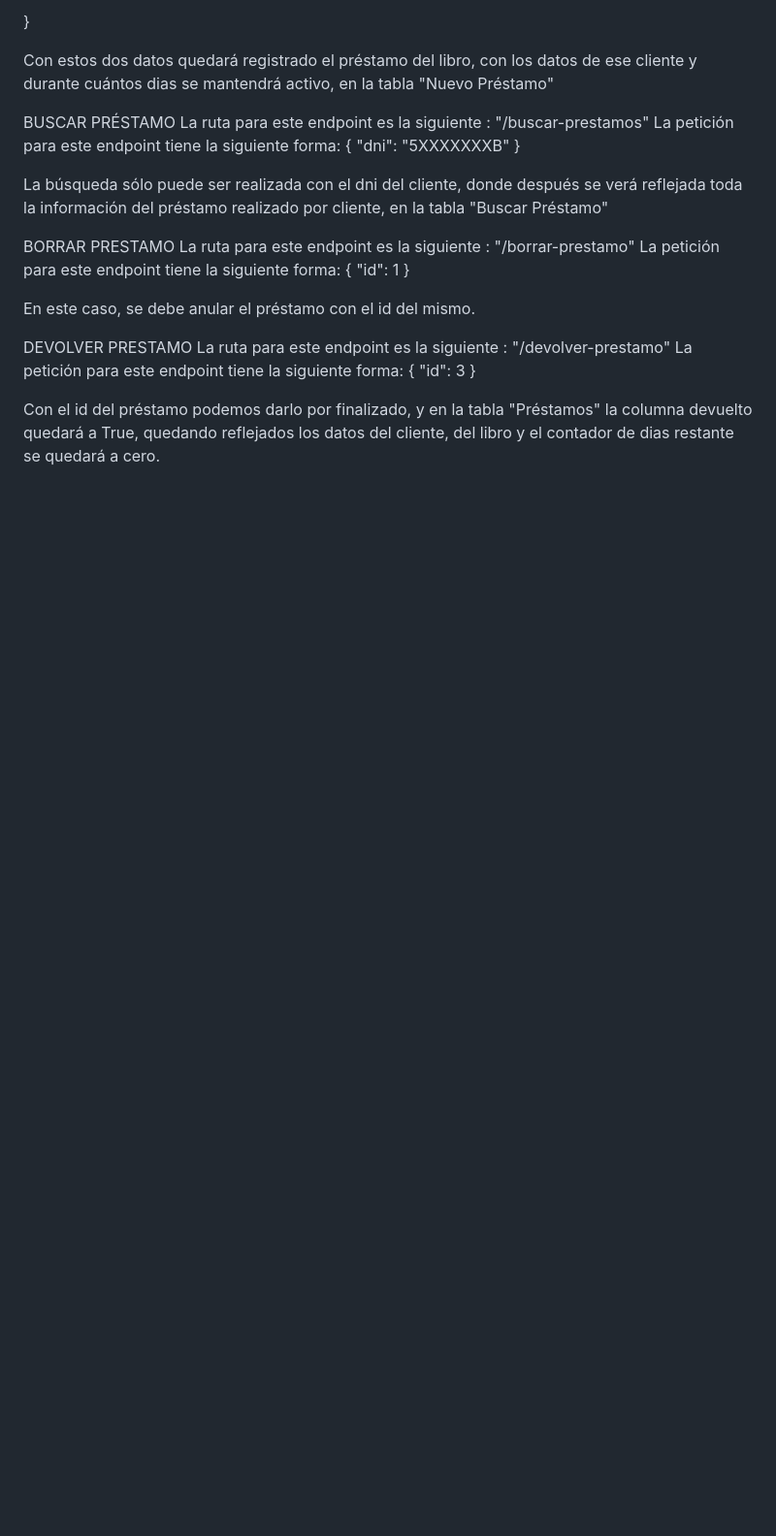
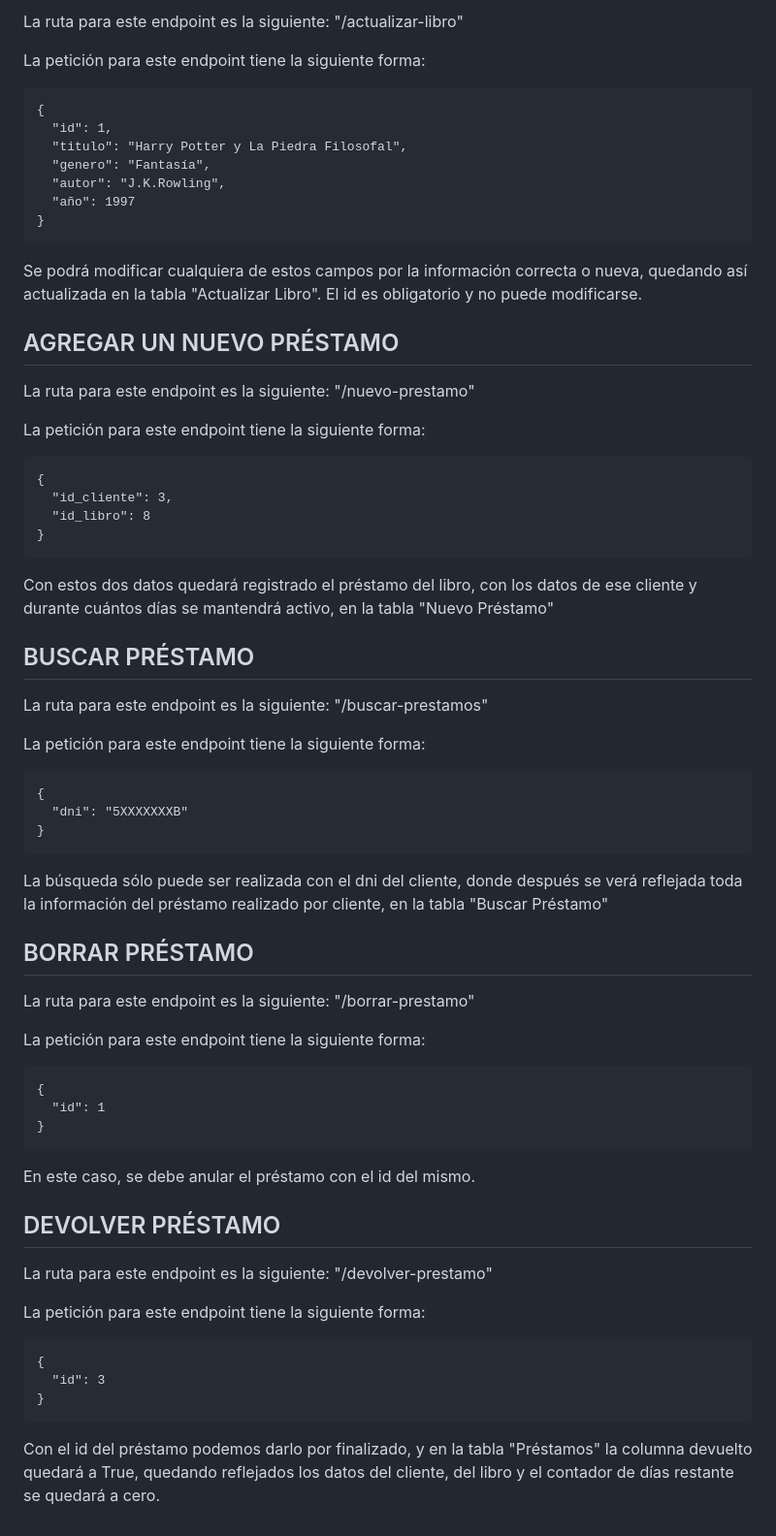
Before and after one commit to ErikaLadyRock1990/Proyecto_final, a Markdown page: readme.md, the part around one of its changes. Shown at 97% size. Drawn GitHub-style; blank space fills up the shorter version.

```diff
--- a/readme.md
+++ b/readme.md
@@ -142,34 +136,57 @@ La petición para este endpoint tiene la siguiente forma:
 
-}
+<p>La ruta para este endpoint es la siguiente: "/actualizar-libro"</p>
+<p>La petición para este endpoint tiene la siguiente forma:</p>
+<pre><code>{
+  "id": 1,
+  "titulo": "Harry Potter y La Piedra Filosofal",
+  "genero": "Fantasía",
+  "autor": "J.K.Rowling",
+  "año": 1997
+}</code></pre>
 
-Con estos dos datos quedará registrado el préstamo del libro, con los datos de ese cliente y durante cuántos dias se mantendrá activo, en la tabla "Nuevo Préstamo"
+<p>Se podrá modificar cualquiera de estos campos por la información correcta o nueva, quedando así actualizada en la tabla "Actualizar Libro". El id es obligatorio y no puede modificarse.</p>
 
 
-BUSCAR PRÉSTAMO
-La ruta para este endpoint es la siguiente : "/buscar-prestamos"
-La petición para este endpoint tiene la siguiente forma:
-{
-	"dni": "5XXXXXXXB"
-}
+<h2>AGREGAR UN NUEVO PRÉSTAMO</h2>
 
-La búsqueda sólo puede ser realizada con el dni del cliente, donde después se verá reflejada toda la información del préstamo realizado por cliente, en la tabla "Buscar Préstamo"
+<p>La ruta para este endpoint es la siguiente: "/nuevo-prestamo"</p>
+<p>La petición para este endpoint tiene la siguiente forma:</p>
+<pre><code>{
+  "id_cliente": 3,
+  "id_libro": 8
+}</code></pre>
+
+<p>Con estos dos datos quedará registrado el préstamo del libro, con los datos de ese cliente y durante cuántos días se mantendrá activo, en la tabla "Nuevo Préstamo"</p>
 
 
-BORRAR PRESTAMO
-La ruta para este endpoint es la siguiente : "/borrar-prestamo"
-La petición para este endpoint tiene la siguiente forma:
-{
-	"id": 1
-}
+<h2>BUSCAR PRÉSTAMO</h2>
 
-En este caso, se debe anular el préstamo con el id del mismo.
+<p>La ruta para este endpoint es la siguiente: "/buscar-prestamos"</p>
+<p>La petición para este endpoint tiene la siguiente forma:</p>
+<pre><code>{
+  "dni": "5XXXXXXXB"
+}</code></pre>
+
+<p>La búsqueda sólo puede ser realizada con el dni del cliente, donde después se verá reflejada toda la información del préstamo realizado por cliente, en la tabla "Buscar Préstamo"</p>
 
 
-DEVOLVER PRESTAMO
-La ruta para este endpoint es la siguiente : "/devolver-prestamo"
-La petición para este endpoint tiene la siguiente forma:
-{
-	"id": 3
-}
+<h2>BORRAR PRÉSTAMO</h2>
 
-Con el id del préstamo podemos darlo por finalizado, y en la tabla "Préstamos" la columna devuelto quedará a True, quedando reflejados los datos del cliente, del libro y el contador de dias restante se quedará a cero.
+<p>La ruta para este endpoint es la siguiente: "/borrar-prestamo"</p>
+<p>La petición para este endpoint tiene la siguiente forma:</p>
+<pre><code>{
+  "id": 1
+}</code></pre>
+
+<p>En este caso, se debe anular el préstamo con el id del mismo.</p>
+
+
+<h2>DEVOLVER PRÉSTAMO</h2>
+
+<p>La ruta para este endpoint es la siguiente: "/devolver-prestamo"</p>
+<p>La petición para este endpoint tiene la siguiente forma:</p>
+<pre><code>{
+  "id": 3
+}</code></pre>
+
+<p>Con el id del préstamo podemos darlo por finalizado, y en la tabla "Préstamos" la columna devuelto quedará a True, quedando reflejados los datos del cliente, del libro y el contador de días restante se quedará a cero.</p>
```
Also changed, not shown: other parts of readme.md (+102 -108 lines).
